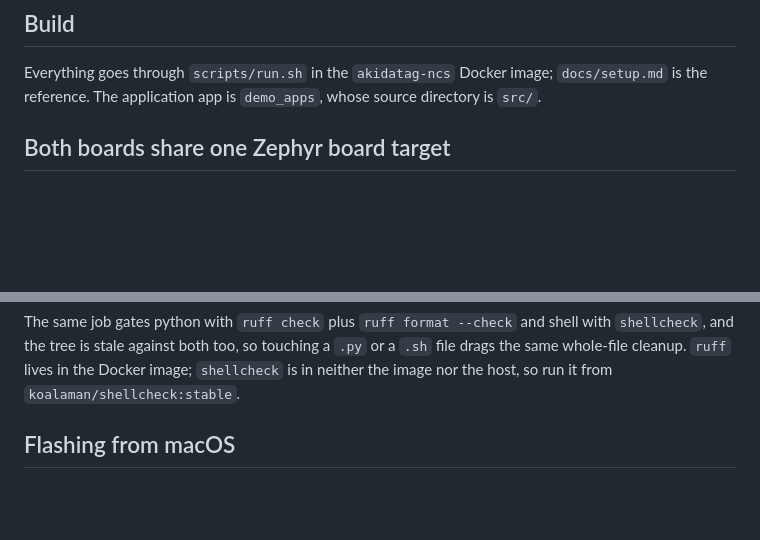
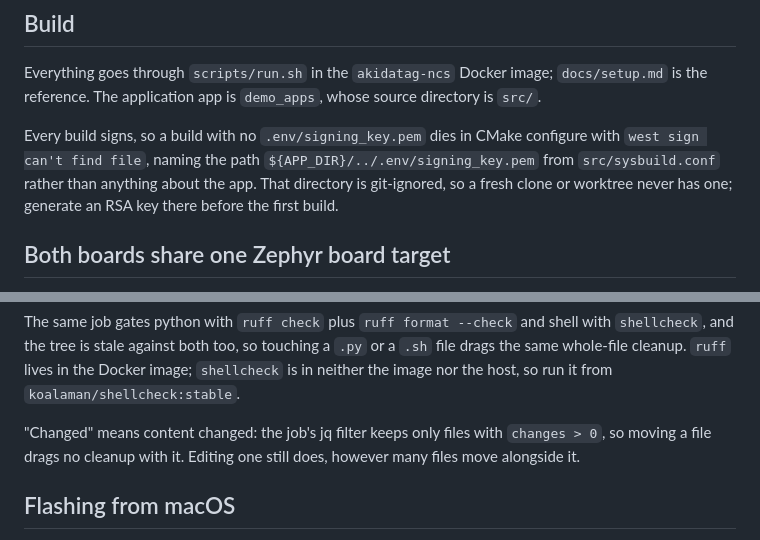
Before and after one commit to Brainchip-Inc/AkidaTag, a Markdown page: AGENTS.md, 2 parts joined by grey strips. GitHub-like rendering; blank space fills up the shorter version.

Commit message:
docs(agents): record the signing key prerequisite and the rename lint rule
Both cost this task real time to discover: a missing .env/signing_key.pem
fails the build with a message that names neither the key nor the app, and
the lint gate's scope decides whether a rename drags a whole-file cleanup.

```diff
--- a/AGENTS.md
+++ b/AGENTS.md
@@ -8,6 +8,11 @@ This file is the project's committed home for project-intrinsic agent knowledge:
 
 Everything goes through `scripts/run.sh` in the `akidatag-ncs` Docker image; `docs/setup.md`
 is the reference. The application app is `demo_apps`, whose source directory is `src/`.
+
+Every build signs, so a build with no `.env/signing_key.pem` dies in CMake configure with
+`west sign can't find file`, naming the path `${APP_DIR}/../.env/signing_key.pem` from
+`src/sysbuild.conf` rather than anything about the app. That directory is git-ignored, so a
+fresh clone or worktree never has one; generate an RSA key there before the first build.
 
 ## Both boards share one Zephyr board target
 
@@ -32,6 +37,10 @@ The same job gates python with `ruff check` plus `ruff format --check` and shell
 `shellcheck`, and the tree is stale against both too, so touching a `.py` or a `.sh` file
 drags the same whole-file cleanup. `ruff` lives in the Docker image; `shellcheck` is in
 neither the image nor the host, so run it from `koalaman/shellcheck:stable`.
+
+"Changed" means content changed: the job's jq filter keeps only files with `changes > 0`, so
+moving a file drags no cleanup with it. Editing one still does, however many files move
+alongside it.
 
 ## Flashing from macOS
 
```
